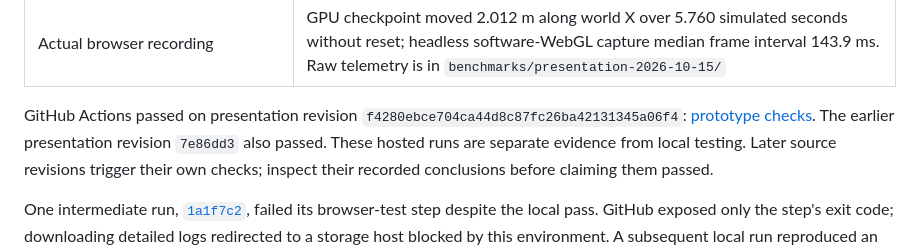
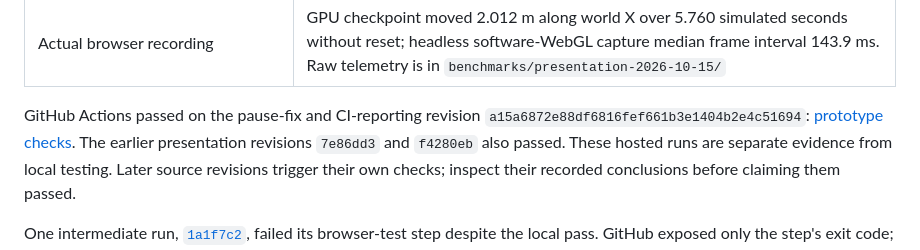
Before and after one commit to sanjuhs/robo-pup-decision-model, a Markdown page: docs/VALIDATION.md, the part around the change. Rendered like a GitHub page.

Commit message:
docs: record passing CI for exact pause regression fix

```diff
--- a/docs/VALIDATION.md
+++ b/docs/VALIDATION.md
@@ -24,10 +24,10 @@ hashes are recorded separately in `benchmarks/runpod-attempt-*/`.
 | Credential scanner regression | A synthetic key in a temporary Git repository fails the check; after deletion it still fails the history check; output never includes the value |
 | Actual browser recording | GPU checkpoint moved 2.012 m along world X over 5.760 simulated seconds without reset; headless software-WebGL capture median frame interval 143.9 ms. Raw telemetry is in `benchmarks/presentation-2026-10-15/` |
 
-GitHub Actions passed on presentation revision
-`f4280ebce704ca44d8c87fc26ba42131345a06f4`:
-[prototype checks](https://github.com/sanjuhs/robo-pup-decision-model/actions/runs/38823206835).
-The earlier presentation revision `7e86dd3` also passed. These hosted runs are
+GitHub Actions passed on the pause-fix and CI-reporting revision
+`a15a6872e88df6816fef661b3e1404b2e4c51694`:
+[prototype checks](https://github.com/sanjuhs/robo-pup-decision-model/actions/runs/38823973896).
+The earlier presentation revisions `7e86dd3` and `f4280eb` also passed. These hosted runs are
 separate evidence from local testing. Later source revisions trigger their own
 checks; inspect their recorded conclusions before claiming them passed.
 
```
